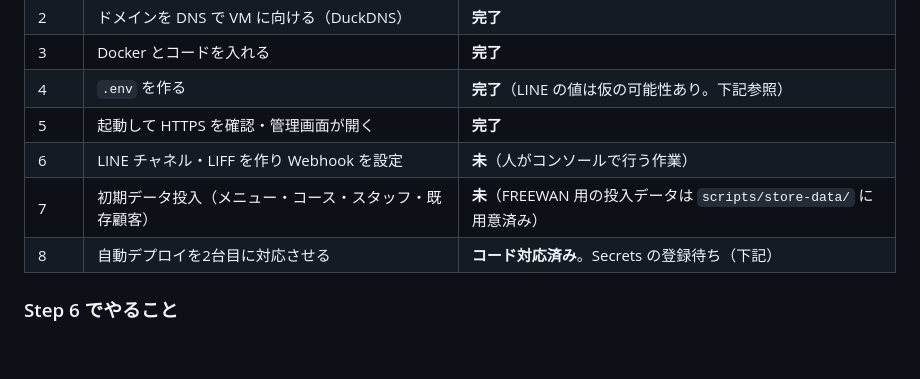
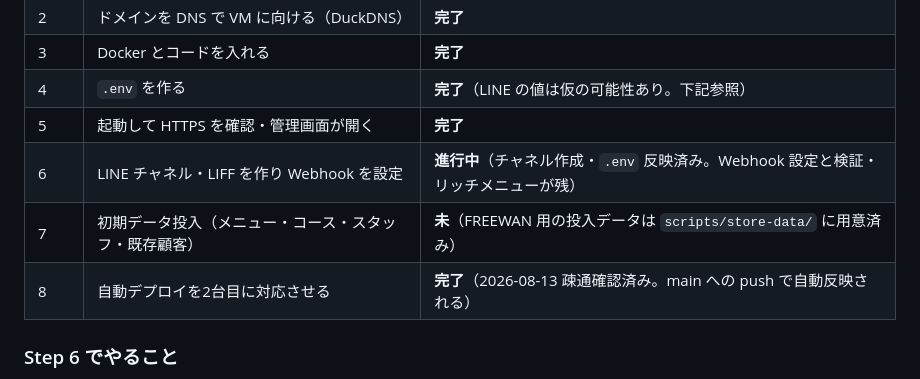
Before and after one commit to emcyrup/freewan, a Markdown page: docs/handover.md, the part around the change. GitHub-like rendering; blank space fills up the shorter version.

Commit message:
handover: Step 8 完了・Step 6 進行中に更新
Co-Authored-By: Claude Fable 5 <noreply@anthropic.com>
Claude-Session: https://claude.ai/code/session_01AnKEQQcFfP1YybzMmi6sek

```diff
--- a/docs/handover.md
+++ b/docs/handover.md
@@ -37,9 +37,9 @@ GCP に VM を1台立て、`docs/new-store.md` の手順で構築中。
 | 3 | Docker とコードを入れる | **完了** |
 | 4 | `.env` を作る | **完了**（LINE の値は仮の可能性あり。下記参照） |
 | 5 | 起動して HTTPS を確認・管理画面が開く | **完了** |
-| 6 | LINE チャネル・LIFF を作り Webhook を設定 | **未**（人がコンソールで行う作業） |
+| 6 | LINE チャネル・LIFF を作り Webhook を設定 | **進行中**（チャネル作成・`.env` 反映済み。Webhook 設定と検証・リッチメニューが残） |
 | 7 | 初期データ投入（メニュー・コース・スタッフ・既存顧客） | **未**（FREEWAN 用の投入データは `scripts/store-data/` に用意済み） |
-| 8 | 自動デプロイを2台目に対応させる | **コード対応済み**。Secrets の登録待ち（下記） |
+| 8 | 自動デプロイを2台目に対応させる | **完了**（2026-08-13 疎通確認済み。main への push で自動反映される） |
 
 ### Step 6 でやること
 
```
